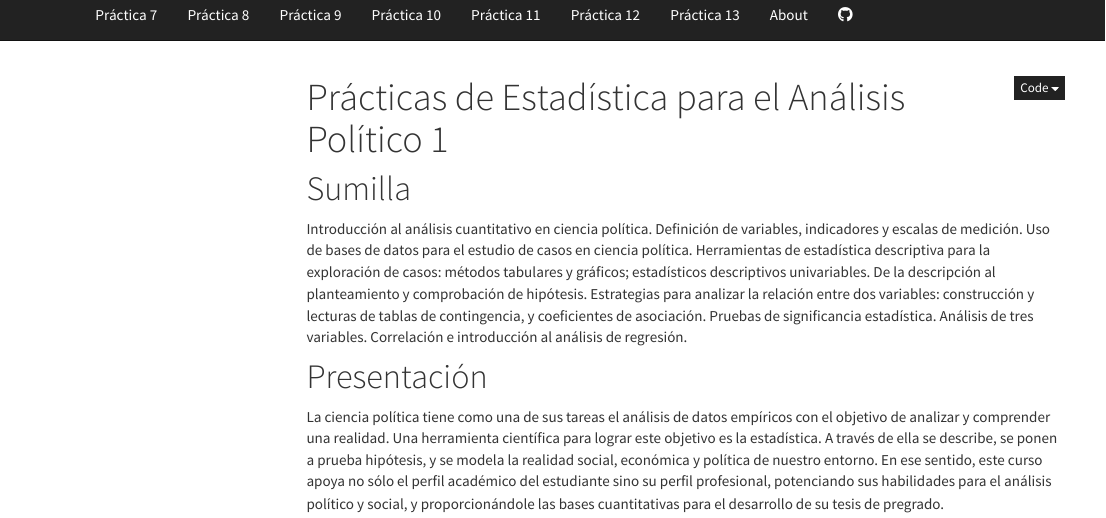
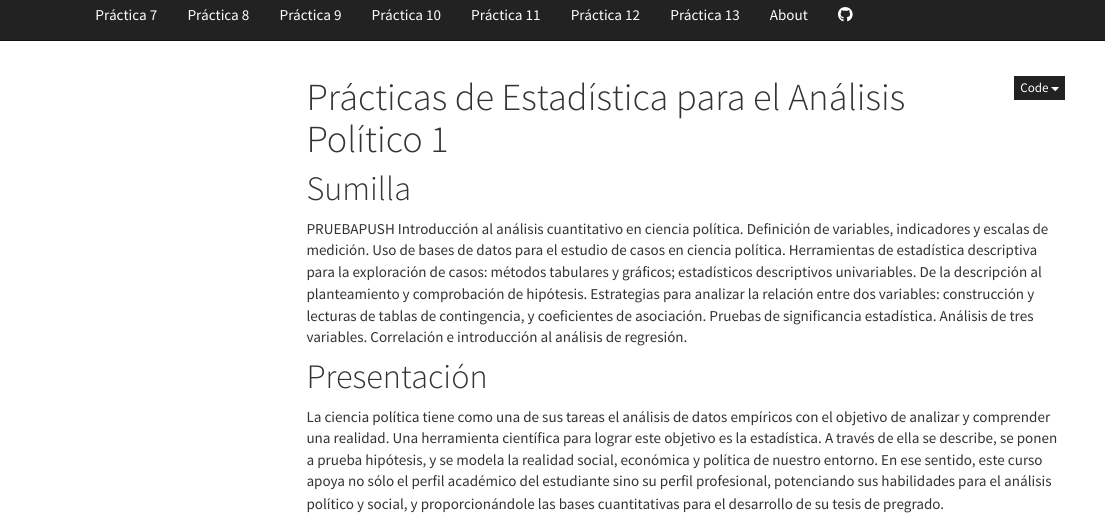
Before and after one commit to arturomaldonado/PracticasPOL278, an R Markdown document (index.Rmd): the page in a window 1100 px wide, from 110 px down. Rendered offline with R 4.5, knitr and Pandoc, with nearby package versions; menus at the side of the page are left out.

Commit message:
probando

```diff
--- a/index.Rmd
+++ b/index.Rmd
@@ -14,7 +14,7 @@ output:
 
 # Sumilla
 
-Introducción al análisis cuantitativo en ciencia política. Definición de variables, indicadores y escalas de medición. Uso de bases de datos para el estudio de casos en ciencia política. Herramientas de estadística descriptiva para la exploración de casos: métodos tabulares y gráficos; estadísticos descriptivos univariables. De la descripción al planteamiento y comprobación de hipótesis. Estrategias para analizar la relación entre dos variables: construcción y lecturas de tablas de contingencia, y coeficientes de asociación. Pruebas de significancia estadística. Análisis de tres variables. Correlación e introducción al análisis de regresión.
+PRUEBAPUSH Introducción al análisis cuantitativo en ciencia política. Definición de variables, indicadores y escalas de medición. Uso de bases de datos para el estudio de casos en ciencia política. Herramientas de estadística descriptiva para la exploración de casos: métodos tabulares y gráficos; estadísticos descriptivos univariables. De la descripción al planteamiento y comprobación de hipótesis. Estrategias para analizar la relación entre dos variables: construcción y lecturas de tablas de contingencia, y coeficientes de asociación. Pruebas de significancia estadística. Análisis de tres variables. Correlación e introducción al análisis de regresión.
 
 # Presentación
 
```
